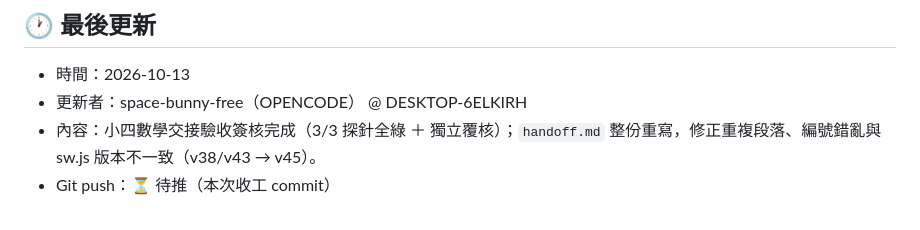
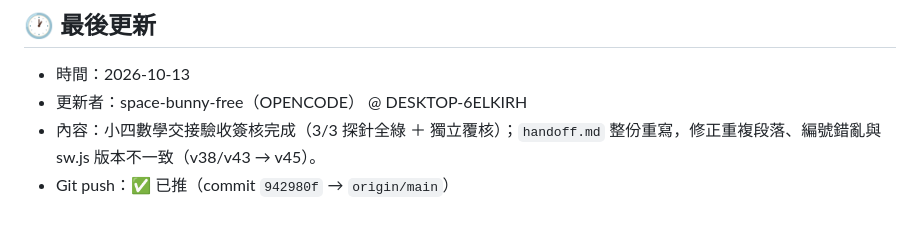
Before and after one commit to xfarbetty-svg/kids-gomoku-go, a Markdown page: handoff.md, the part around the change. GitHub-like rendering.

Commit message:
docs: 回填 handoff.md Git push 狀態為已推 (942980f)
- 上一筆 commit 942980f 已成功 push 至 origin/main

```diff
--- a/handoff.md
+++ b/handoff.md
@@ -57,4 +57,4 @@
 - 時間：2026-10-13
 - 更新者：space-bunny-free（OPENCODE） @ DESKTOP-6ELKIRH
 - 內容：小四數學交接驗收簽核完成（3/3 探針全綠 ＋ 獨立覆核）；`handoff.md` 整份重寫，修正重複段落、編號錯亂與 sw.js 版本不一致（v38/v43 → v45）。
-- Git push：⏳ 待推（本次收工 commit）
+- Git push：✅ 已推（commit `942980f` → `origin/main`）
```
